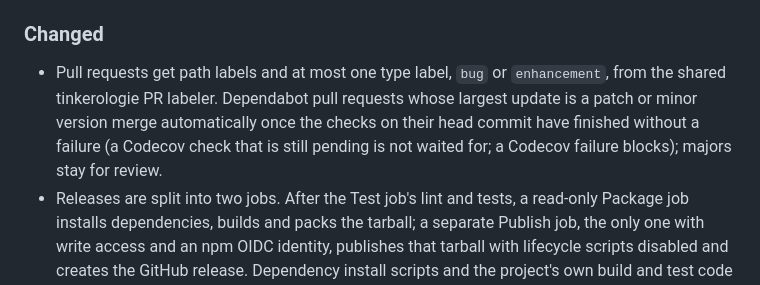
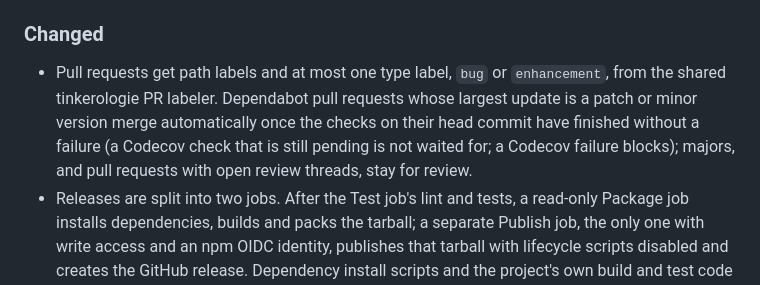
Before and after one commit to ruaan-deysel/homebridge-unifi-protect-api, a Markdown page: CHANGELOG.md, the part around the change. Drawn GitHub-style.

Commit message:
docs: changelog notes that open review threads block auto-merge
Co-Authored-By: Claude <noreply@anthropic.com>

```diff
--- a/CHANGELOG.md
+++ b/CHANGELOG.md
@@ -12,7 +12,7 @@ and this project adheres to [Semantic Versioning](https://semver.org/spec/v2.0.0
 
 ### Changed
 
-- Pull requests get path labels and at most one type label, `bug` or `enhancement`, from the shared tinkerologie PR labeler. Dependabot pull requests whose largest update is a patch or minor version merge automatically once the checks on their head commit have finished without a failure (a Codecov check that is still pending is not waited for; a Codecov failure blocks); majors stay for review.
+- Pull requests get path labels and at most one type label, `bug` or `enhancement`, from the shared tinkerologie PR labeler. Dependabot pull requests whose largest update is a patch or minor version merge automatically once the checks on their head commit have finished without a failure (a Codecov check that is still pending is not waited for; a Codecov failure blocks); majors, and pull requests with open review threads, stay for review.
 - Releases are split into two jobs. After the Test job's lint and tests, a read-only Package job installs dependencies, builds and packs the tarball; a separate Publish job, the only one with write access and an npm OIDC identity, publishes that tarball with lifecycle scripts disabled and creates the GitHub release. Dependency install scripts and the project's own build and test code therefore never run with publishing credentials, and the Publish job installs nothing (it checks that Node 24's bundled npm supports trusted publishing instead of upgrading npm). The Publish job checks npm again before publishing: a re-run after a partial failure skips the publish when npm already has that run's exact tarball and still creates the release; publishing runs one at a time, so a racing run that finds a different package on npm fails instead of publishing twice; and the tarball is kept for 7 days for such re-runs.
 - Release workflows hardened (least-privilege job permissions, no expressions in shell scripts, no persisted checkout credentials, no dependency caches); scheduled workflows run on Australia/Brisbane time. LICENSE now contains the complete Apache License 2.0 text.
 - Workflow layout tidied after the release hardening (no behaviour change): `permissions:` blocks moved back to the top of their workflow or job in `release.yml`.
```
